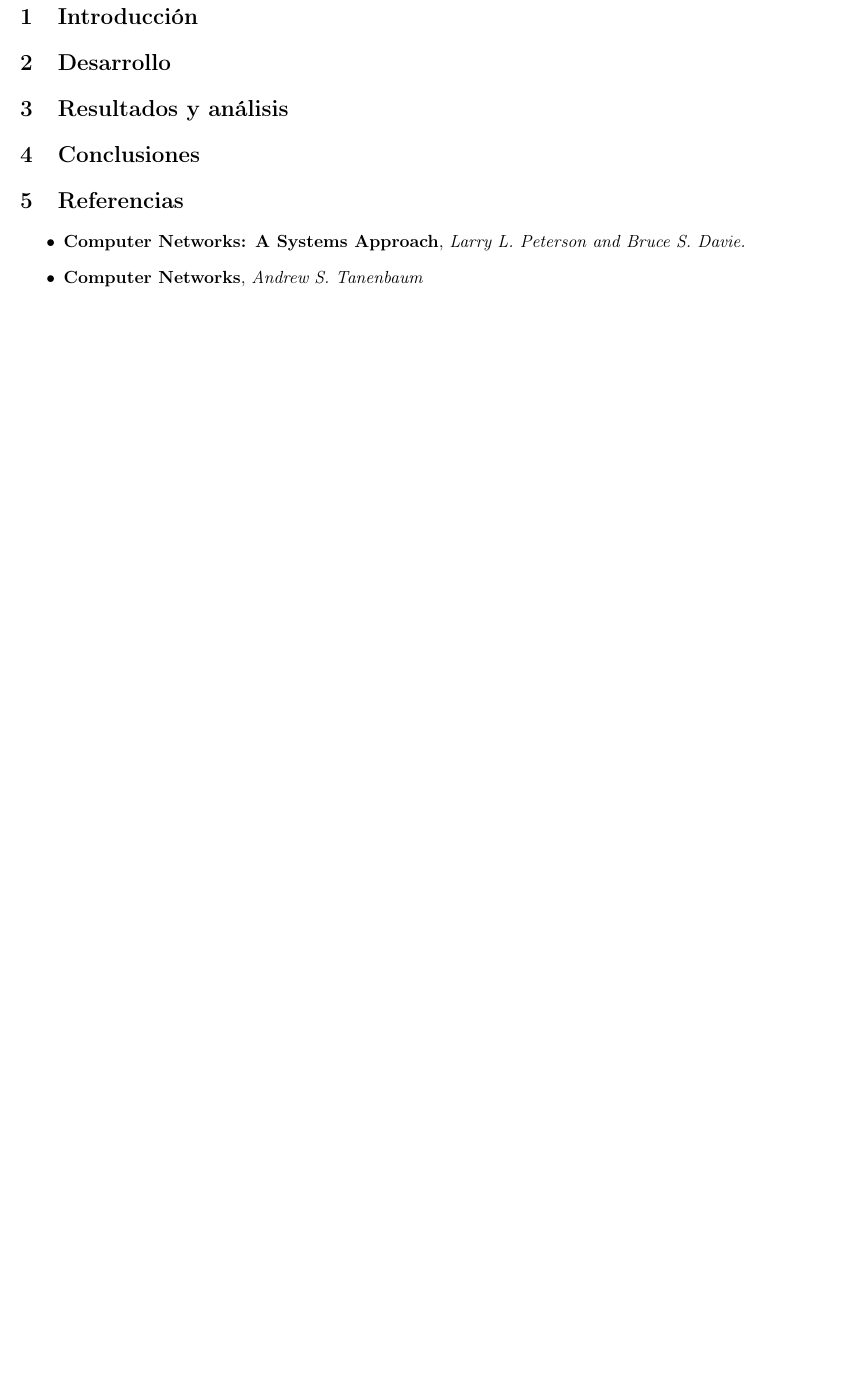
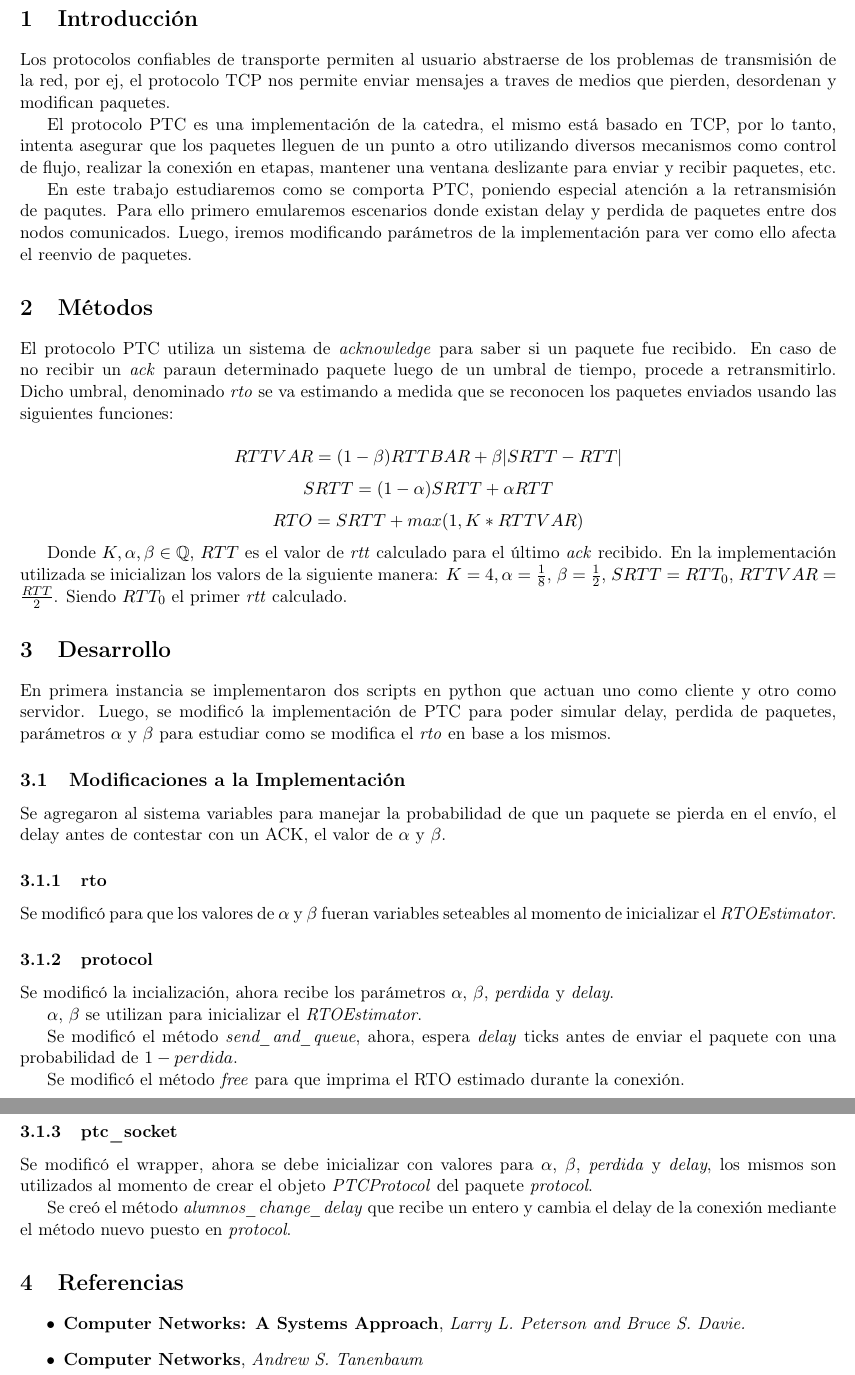
Before and after one commit to aszyrej/redes-tp3, a LaTeX document (informe/informe.tex, which reads informe/desarrollo.tex, informe/introduccion.tex, informe/metodos.tex): part of page 3 of 3 before the commit and two parts of pages 3 and 4 of 4 after it, the two joined at a grey line, cut so that both start at the same text, the shorter picture padded with empty space. Compiled offline with pdfLaTeX.

Commit message:
Comenzando informe

```diff
--- /dev/null
+++ b/informe/desarrollo.tex
@@ -0,0 +1,39 @@
+\section{Desarrollo}
+
+    En primera instancia se implementaron dos scripts en python que
+    actuan uno como cliente y otro como servidor.
+    Luego, se modific\'o la implementaci\'on de PTC para poder simular
+    delay, perdida de paquetes, par\'ametros $\alpha$ y $\beta$ para
+    estudiar como se modifica el \textit{rto} en base a los mismos.
+
+\subsection{Modificaciones a la Implementaci\'on}
+    Se agregaron al sistema variables para manejar la probabilidad de que
+    un paquete se pierda en el env\'io, el delay antes de contestar con
+    un ACK, el valor de $\alpha$ y $\beta$.
+
+\subsubsection{rto}
+    Se modific\'o para que los valores de $\alpha$ y $\beta$ fueran
+    variables seteables al momento de inicializar el \textit{RTOEstimator}.
+
+\subsubsection{protocol}
+    Se modific\'o la incializaci\'on, ahora recibe los par\'ametros
+    $\alpha$, $\beta$, \textit{perdida} y \textit{delay}.
+
+    $\alpha$, $\beta$ se utilizan para inicializar el \textit{RTOEstimator}.
+
+    Se modific\'o el m\'etodo \textit{send\_and\_queue}, ahora, espera
+    \textit{delay} ticks antes de enviar el paquete con una probabilidad
+    de $1-perdida$.
+
+    Se modific\'o el m\'etodo \textit{free} para que imprima el RTO
+    estimado durante la conexi\'on.
+
+\subsubsection{ptc\_socket}
+    Se modific\'o el wrapper, ahora se debe inicializar con valores para
+    $\alpha$, $\beta$, \textit{perdida} y \textit{delay}, los mismos son
+    utilizados al momento de crear el objeto \textit{PTCProtocol} del
+    paquete \textit{protocol}.
+
+    Se cre\'o el m\'etodo \textit{alumnos\_change\_delay} que recibe un
+    entero y cambia el delay de la conexi\'on mediante el m\'etodo nuevo
+    puesto en \textit{protocol}.
--- a/informe/informe.tex
+++ b/informe/informe.tex
@@ -49,21 +49,15 @@ Integrantes:
 
 \newpage
 
-\section{Introducción}
+\input{introduccion.tex}
 
-%\input{introduccion.tex}
+\input{metodos.tex}
 
-\section{Desarrollo}
-
-%\input{desarrollo.tex}
+\input{desarrollo.tex}
 
 %\clearpage
 
-\section{Resultados y análisis}
-
 %\input{resultado.tex}
-
-\section{Conclusiones}
 
 %\input{conclusiones.tex}
 
--- /dev/null
+++ b/informe/introduccion.tex
@@ -0,0 +1,19 @@
+\section{Introducci\'on}
+
+    Los protocolos confiables de transporte permiten al usuario abstraerse
+    de los problemas de transmisi\'on de la red, por ej, el protocolo TCP
+    nos permite enviar mensajes a traves de medios que pierden, desordenan
+    y modifican paquetes.
+
+    El protocolo PTC es una implementaci\'on de la catedra, el mismo est\'a
+    basado en TCP, por lo tanto, intenta asegurar que los paquetes lleguen de un
+    punto a otro utilizando diversos mecanismos como control de flujo, realizar
+    la conexi\'on en etapas, mantener una ventana deslizante para enviar
+    y recibir paquetes, etc.
+
+    En este trabajo estudiaremos como se comporta PTC, poniendo especial
+    atenci\'on a la retransmisi\'on de paqutes. Para ello
+    primero emularemos escenarios donde existan delay y perdida
+    de paquetes entre dos nodos comunicados. Luego, iremos modificando
+    par\'ametros de la implementaci\'on para ver como ello afecta el reenvio
+    de paquetes.
--- /dev/null
+++ b/informe/metodos.tex
@@ -0,0 +1,19 @@
+\section{M\'etodos}
+
+    El protocolo PTC utiliza un sistema de \textit{acknowledge} para
+    saber si un paquete fue recibido. En caso de no recibir un \textit{ack}
+    paraun  determinado paquete luego de un umbral de tiempo, procede a
+    retransmitirlo. Dicho umbral, denominado \textit{rto} se va estimando
+    a medida que se reconocen los paquetes enviados usando las
+    siguientes funciones:
+
+        $$RTTVAR = (1-\beta)RTTBAR + \beta |SRTT-RTT|$$
+        $$SRTT = (1-\alpha)SRTT + \alpha RTT$$
+        $$RTO = SRTT + max( 1, K * RTTVAR) $$
+
+    Donde $K, \alpha, \beta \in \mathbb{Q}$, $RTT$ es el valor de
+    \textit{rtt} calculado para el \'ultimo \textit{ack} recibido.
+    En la implementaci\'on utilizada se inicializan los valors de la
+    siguiente manera: $K = 4, \alpha={{1}\over{8}}$,
+    $\beta={{1}\over{2}}$, $SRTT={RTT_0}$, $RTTVAR={{RTT}\over{2}}$.
+    Siendo $RTT_0$ el primer \textit{rtt} calculado.
```
Also changed, not shown: 3 other files.
